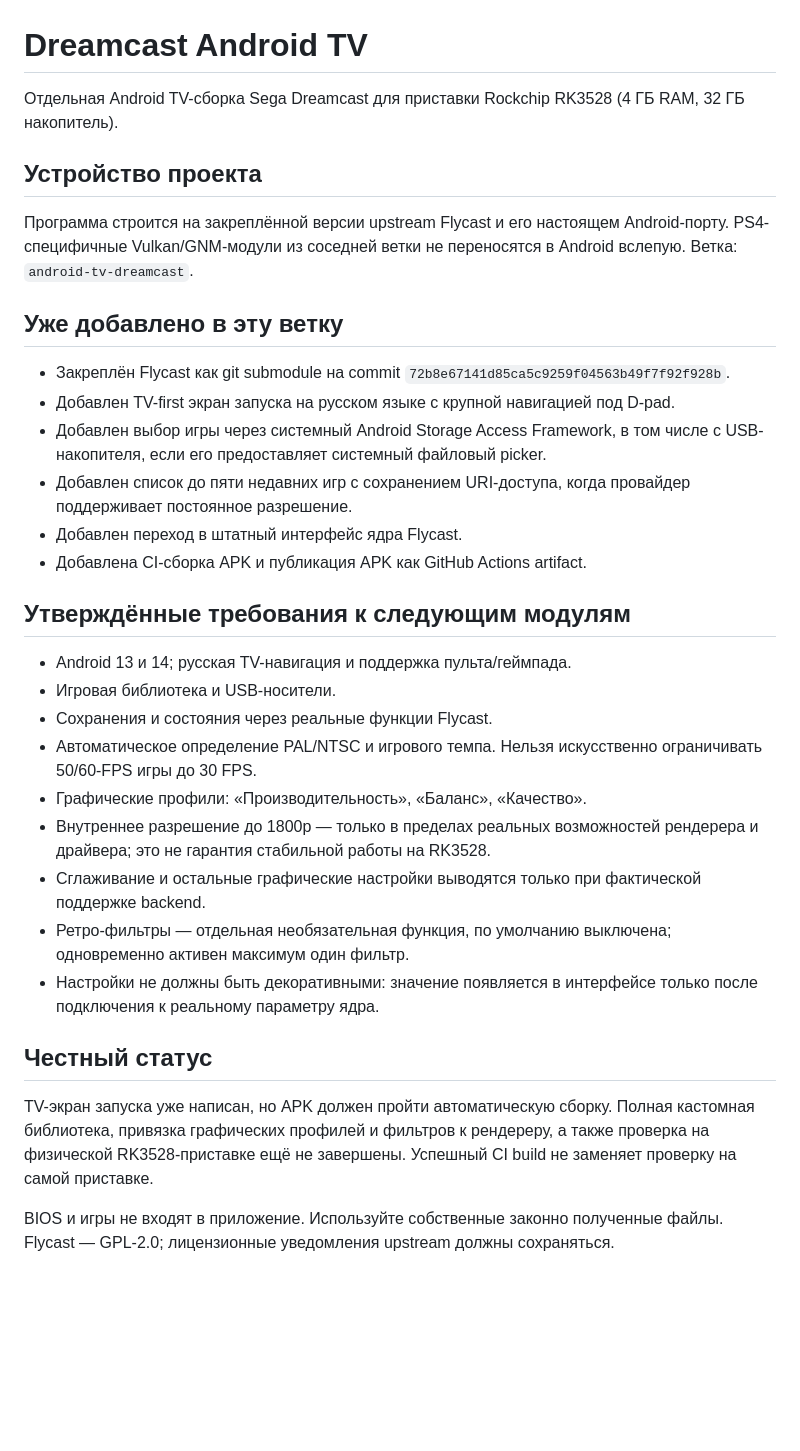
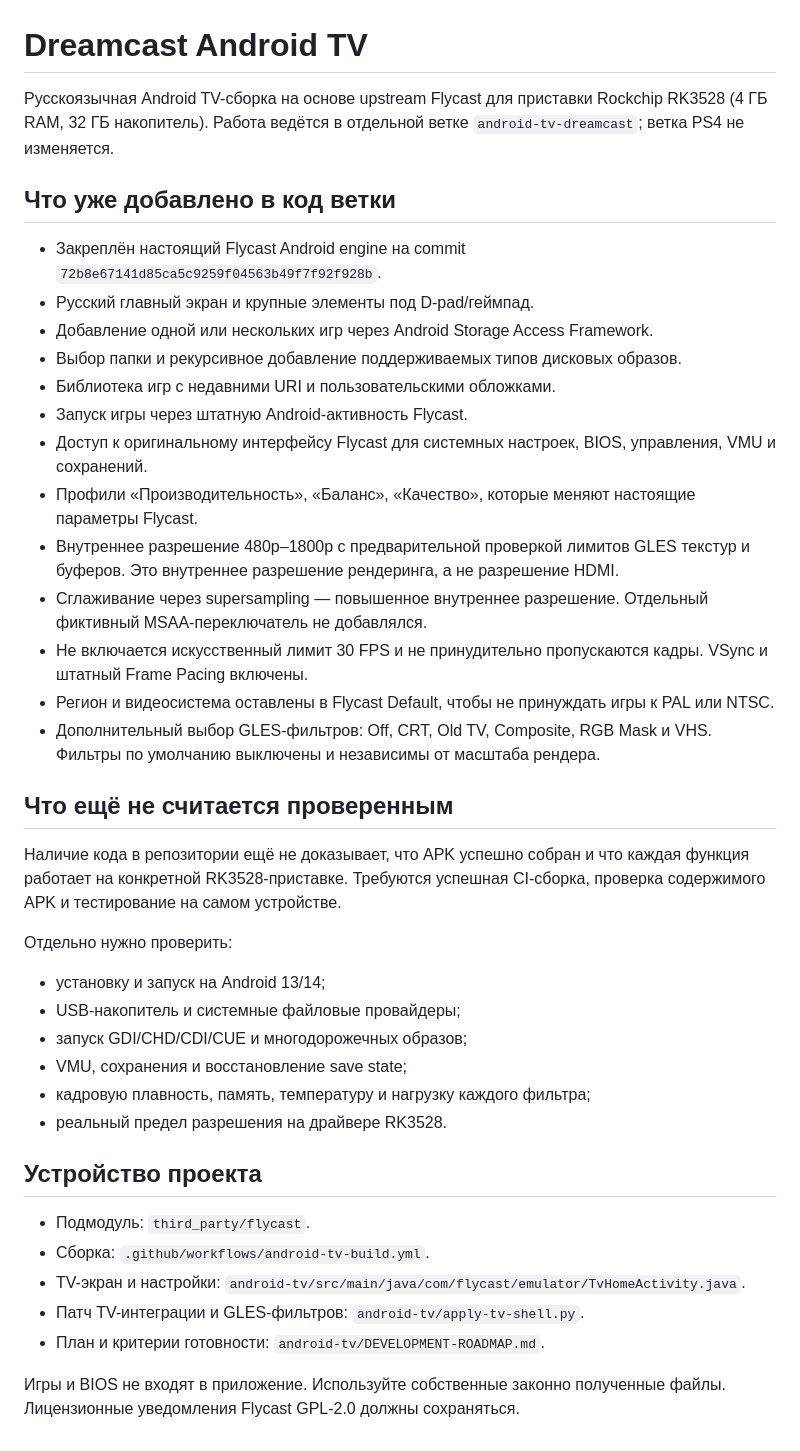
Before and after one commit to sultanxan222222-sudo/Tim, a Markdown page: android-tv/README.md, the part around the change. Drawn GitHub-style; blank space fills up the shorter version.

Commit message:
Document Android TV library and graphics implementation status

```diff
--- a/android-tv/README.md
+++ b/android-tv/README.md
@@ -1,34 +1,41 @@
 # Dreamcast Android TV
 
-Отдельная Android TV-сборка Sega Dreamcast для приставки Rockchip RK3528 (4 ГБ RAM, 32 ГБ накопитель).
+Русскоязычная Android TV-сборка на основе upstream Flycast для приставки Rockchip RK3528 (4 ГБ RAM, 32 ГБ накопитель). Работа ведётся в отдельной ветке `android-tv-dreamcast`; ветка PS4 не изменяется.
+
+## Что уже добавлено в код ветки
+
+- Закреплён настоящий Flycast Android engine на commit `72b8e67141d85ca5c9259f04563b49f7f92f928b`.
+- Русский главный экран и крупные элементы под D-pad/геймпад.
+- Добавление одной или нескольких игр через Android Storage Access Framework.
+- Выбор папки и рекурсивное добавление поддерживаемых типов дисковых образов.
+- Библиотека игр с недавними URI и пользовательскими обложками.
+- Запуск игры через штатную Android-активность Flycast.
+- Доступ к оригинальному интерфейсу Flycast для системных настроек, BIOS, управления, VMU и сохранений.
+- Профили «Производительность», «Баланс», «Качество», которые меняют настоящие параметры Flycast.
+- Внутреннее разрешение 480p–1800p с предварительной проверкой лимитов GLES текстур и буферов. Это внутреннее разрешение рендеринга, а не разрешение HDMI.
+- Сглаживание через supersampling — повышенное внутреннее разрешение. Отдельный фиктивный MSAA-переключатель не добавлялся.
+- Не включается искусственный лимит 30 FPS и не принудительно пропускаются кадры. VSync и штатный Frame Pacing включены.
+- Регион и видеосистема оставлены в Flycast Default, чтобы не принуждать игры к PAL или NTSC.
+- Дополнительный выбор GLES-фильтров: Off, CRT, Old TV, Composite, RGB Mask и VHS. Фильтры по умолчанию выключены и независимы от масштаба рендера.
+
+## Что ещё не считается проверенным
+
+Наличие кода в репозитории ещё не доказывает, что APK успешно собран и что каждая функция работает на конкретной RK3528-приставке. Требуются успешная CI-сборка, проверка содержимого APK и тестирование на самом устройстве.
+
+Отдельно нужно проверить:
+- установку и запуск на Android 13/14;
+- USB-накопитель и системные файловые провайдеры;
+- запуск GDI/CHD/CDI/CUE и многодорожечных образов;
+- VMU, сохранения и восстановление save state;
+- кадровую плавность, память, температуру и нагрузку каждого фильтра;
+- реальный предел разрешения на драйвере RK3528.
 
 ## Устройство проекта
 
-Программа строится на закреплённой версии upstream Flycast и его настоящем Android-порту. PS4-специфичные Vulkan/GNM-модули из соседней ветки не переносятся в Android вслепую. Ветка: `android-tv-dreamcast`.
+- Подмодуль: `third_party/flycast`.
+- Сборка: `.github/workflows/android-tv-build.yml`.
+- TV-экран и настройки: `android-tv/src/main/java/com/flycast/emulator/TvHomeActivity.java`.
+- Патч TV-интеграции и GLES-фильтров: `android-tv/apply-tv-shell.py`.
+- План и критерии готовности: `android-tv/DEVELOPMENT-ROADMAP.md`.
 
-## Уже добавлено в эту ветку
-
-- Закреплён Flycast как git submodule на commit `72b8e67141d85ca5c9259f04563b49f7f92f928b`.
-- Добавлен TV-first экран запуска на русском языке с крупной навигацией под D-pad.
-- Добавлен выбор игры через системный Android Storage Access Framework, в том числе с USB-накопителя, если его предоставляет системный файловый picker.
-- Добавлен список до пяти недавних игр с сохранением URI-доступа, когда провайдер поддерживает постоянное разрешение.
-- Добавлен переход в штатный интерфейс ядра Flycast.
-- Добавлена CI-сборка APK и публикация APK как GitHub Actions artifact.
-
-## Утверждённые требования к следующим модулям
-
-- Android 13 и 14; русская TV-навигация и поддержка пульта/геймпада.
-- Игровая библиотека и USB-носители.
-- Сохранения и состояния через реальные функции Flycast.
-- Автоматическое определение PAL/NTSC и игрового темпа. Нельзя искусственно ограничивать 50/60-FPS игры до 30 FPS.
-- Графические профили: «Производительность», «Баланс», «Качество».
-- Внутреннее разрешение до 1800p — только в пределах реальных возможностей рендерера и драйвера; это не гарантия стабильной работы на RK3528.
-- Сглаживание и остальные графические настройки выводятся только при фактической поддержке backend.
-- Ретро-фильтры — отдельная необязательная функция, по умолчанию выключена; одновременно активен максимум один фильтр.
-- Настройки не должны быть декоративными: значение появляется в интерфейсе только после подключения к реальному параметру ядра.
-
-## Честный статус
-
-TV-экран запуска уже написан, но APK должен пройти автоматическую сборку. Полная кастомная библиотека, привязка графических профилей и фильтров к рендереру, а также проверка на физической RK3528-приставке ещё не завершены. Успешный CI build не заменяет проверку на самой приставке.
-
-BIOS и игры не входят в приложение. Используйте собственные законно полученные файлы. Flycast — GPL-2.0; лицензионные уведомления upstream должны сохраняться.
+Игры и BIOS не входят в приложение. Используйте собственные законно полученные файлы. Лицензионные уведомления Flycast GPL-2.0 должны сохраняться.
```
